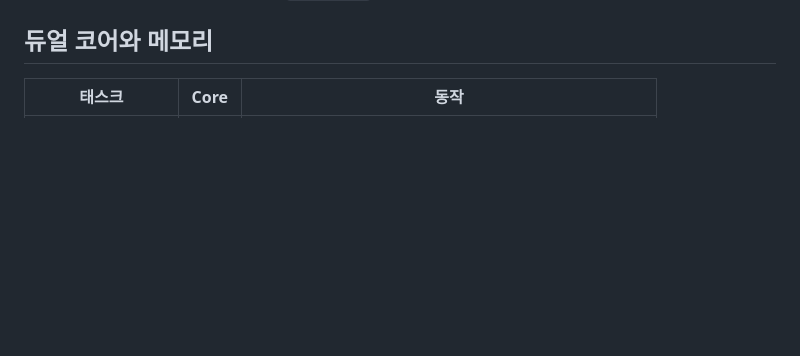
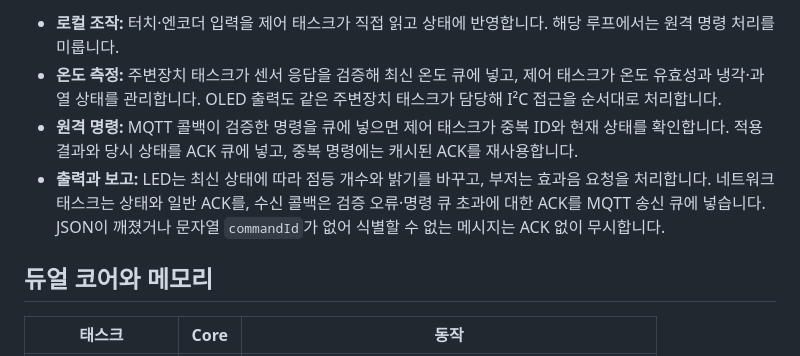
Before and after one commit to 0Chan204/2026ESWContest_smart_SSCC, a Markdown page: HomeVIS-induction/README.md, the part around one of its changes. GitHub-like rendering; blank space fills up the shorter version.

Commit message:
docs(induction): README에 Mermaid 데이터 플로우 추가
- 코어별 태스크와 상태·이벤트 큐 흐름 설명
- 로컬 조작, 온도 측정, LED 출력 경로 시각화
- MQTT 명령 처리 및 상태·ACK 전송 흐름 문서화

```diff
--- a/HomeVIS-induction/README.md
+++ b/HomeVIS-induction/README.md
@@ -105,3 +151,8 @@ idf.py -p /dev/ttyACM0 flash monitor
+- **로컬 조작:** 터치·엔코더 입력을 제어 태스크가 직접 읽고 상태에 반영합니다. 해당 루프에서는 원격 명령 처리를 미룹니다.
+- **온도 측정:** 주변장치 태스크가 센서 응답을 검증해 최신 온도 큐에 넣고, 제어 태스크가 온도 유효성과 냉각·과열 상태를 관리합니다. OLED 출력도 같은 주변장치 태스크가 담당해 I²C 접근을 순서대로 처리합니다.
+- **원격 명령:** MQTT 콜백이 검증한 명령을 큐에 넣으면 제어 태스크가 중복 ID와 현재 상태를 확인합니다. 적용 결과와 당시 상태를 ACK 큐에 넣고, 중복 명령에는 캐시된 ACK를 재사용합니다.
+- **출력과 보고:** LED는 최신 상태에 따라 점등 개수와 밝기를 바꾸고, 부저는 효과음 요청을 처리합니다. 네트워크 태스크는 상태와 일반 ACK를, 수신 콜백은 검증 오류·명령 큐 초과에 대한 ACK를 MQTT 송신 큐에 넣습니다. JSON이 깨졌거나 문자열 `commandId`가 없어 식별할 수 없는 메시지는 ACK 없이 무시합니다.
+
 ## 듀얼 코어와 메모리
 
 | 태스크 | Core | 동작 |
```
Also changed, not shown: other parts of HomeVIS-induction/README.md (+46 -0 lines).
